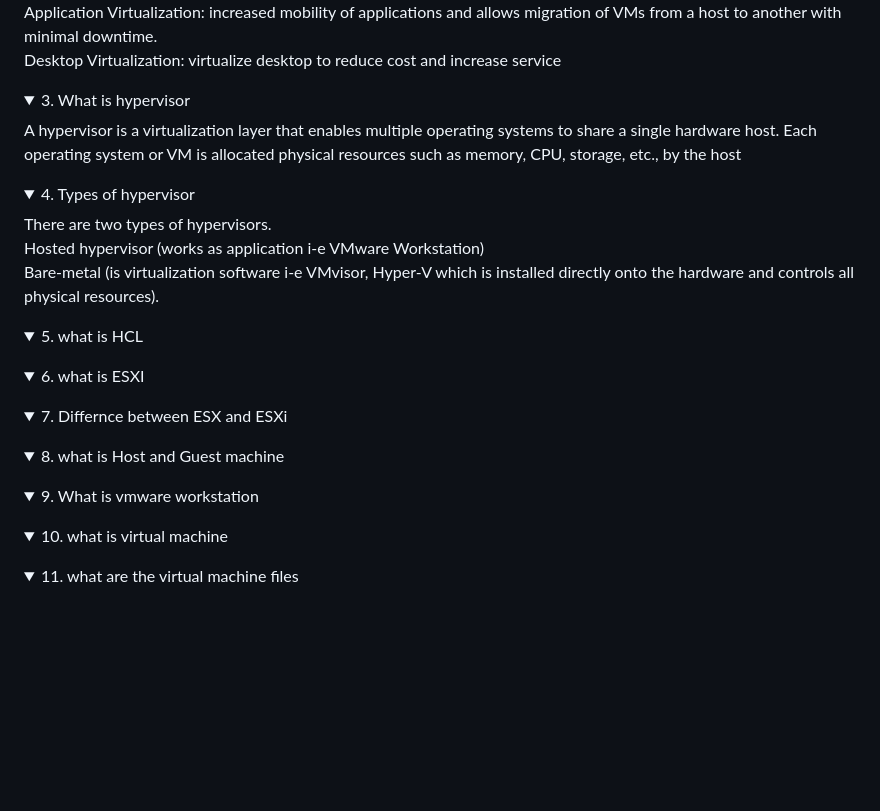
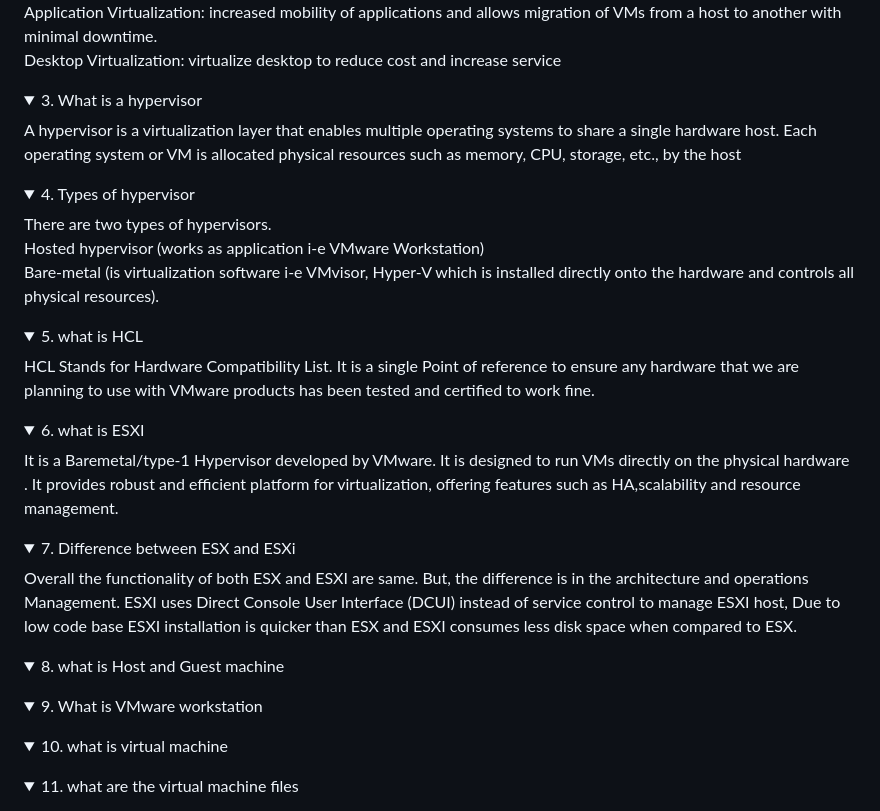
Before and after one commit to charan-happy/Learn_VMware, a Markdown page: Interview_Questions.md, the part around the change. Rendered like a GitHub page; folded sections open; blank space fills up the shorter version.

```diff
--- a/Interview_Questions.md
+++ b/Interview_Questions.md
@@ -6,16 +6,16 @@ Network Virtualization: Provides complete reproduction of physical network into
 Storage Virtualization: Provides an abstraction layer for physical storage resources to manage and optimize virtual deployment.<br>
 Application Virtualization: increased mobility of applications and allows migration of VMs from a host to another with minimal downtime.<br>
 Desktop Virtualization: virtualize desktop to reduce cost and increase service</details>
-<details><summary> 3. What is hypervisor <br></summary>A hypervisor is a virtualization layer that enables multiple operating systems to share a single hardware host. Each operating system or VM is allocated physical resources such as memory, CPU, storage, etc., by the host </details>
+<details><summary> 3. What is a hypervisor <br></summary>A hypervisor is a virtualization layer that enables multiple operating systems to share a single hardware host. Each operating system or VM is allocated physical resources such as memory, CPU, storage, etc., by the host </details>
 <details><summary> 4. Types of hypervisor<br></summary>There are two types of hypervisors.
 
 Hosted hypervisor (works as application i-e VMware Workstation)<br>
 Bare-metal (is virtualization software i-e VMvisor, Hyper-V which is installed directly onto the hardware and controls all physical resources).</details>
-<details><summary> 5. what is HCL<br></summary></details>
-<details><summary> 6. what is ESXI<br></summary></details>
-<details><summary> 7. Differnce between ESX and ESXi<br></summary></details>
+<details><summary> 5. what is HCL<br></summary> HCL Stands for Hardware Compatibility List. It is a single Point of reference to ensure any hardware that we are planning to use with VMware products has been tested and certified to work fine. </details>
+<details><summary> 6. what is ESXI<br></summary>It is a Baremetal/type-1 Hypervisor developed by VMware. It is designed to run VMs directly on the physical hardware . It provides robust and efficient platform for virtualization, offering features such as HA,scalability and resource management. </details>
+<details><summary> 7. Difference between ESX and ESXi<br></summary> Overall the functionality of both ESX and ESXI are same. But, the difference is in the architecture and operations Management. ESXI uses Direct Console User Interface (DCUI) instead of service control to manage ESXI host, Due to low code base ESXI installation is quicker than ESX and ESXI consumes less disk space when compared to ESX. </details>
 <details><summary>8. what is Host and Guest machine <br></summary></details>
-<details><summary> 9. What is vmware workstation<br></summary></details>
+<details><summary> 9. What is VMware workstation<br></summary></details>
 <details><summary>10. what is virtual machine <br></summary></details>
 <details><summary>11. what are the virtual machine files <br></summary></details>
 <details><summary>12. what is vmkernel <br></summary></details>
```
